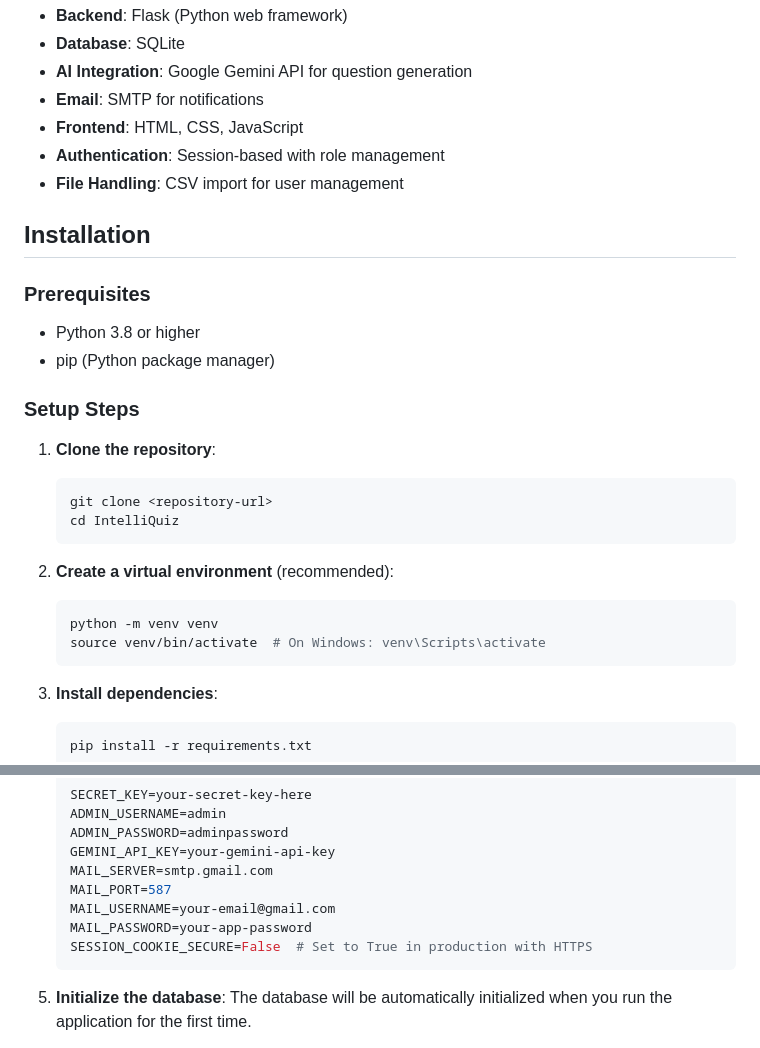
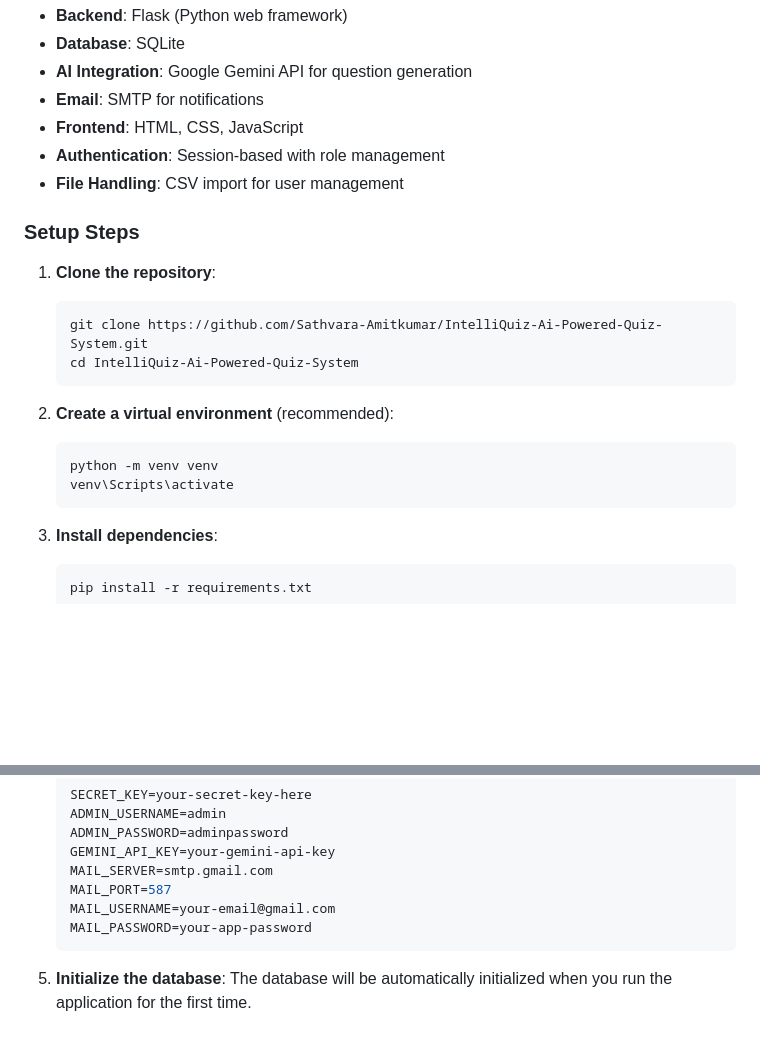
Before and after one commit to Sathvara-Amitkumar/IntelliQuiz-Ai-Powered-Quiz-System, a Markdown page: README.md, 2 parts joined by grey strips. Drawn GitHub-style; blank space fills up the shorter version.

````diff
--- a/README.md
+++ b/README.md
@@ -40,24 +40,18 @@ IntelliQuiz is a comprehensive web-based quiz management system built with Flask
 - **Authentication**: Session-based with role management
 - **File Handling**: CSV import for user management
 
-## Installation
-
-### Prerequisites
-- Python 3.8 or higher
-- pip (Python package manager)
-
 ### Setup Steps
 
 1. **Clone the repository**:
    ```bash
-   git clone <repository-url>
-   cd IntelliQuiz
+   git clone https://github.com/Sathvara-Amitkumar/IntelliQuiz-Ai-Powered-Quiz-System.git
+   cd IntelliQuiz-Ai-Powered-Quiz-System
    ```
 
 2. **Create a virtual environment** (recommended):
    ```bash
    python -m venv venv
-   source venv/bin/activate  # On Windows: venv\Scripts\activate
+   venv\Scripts\activate
    ```
 
 3. **Install dependencies**:
@@ -76,7 +70,6 @@ IntelliQuiz is a comprehensive web-based quiz management system built with Flask
    MAIL_PORT=587
    MAIL_USERNAME=your-email@gmail.com
    MAIL_PASSWORD=your-app-password
-   SESSION_COOKIE_SECURE=False  # Set to True in production with HTTPS
    ```
 
 5. **Initialize the database**:
````
Also changed, not shown: other parts of README.md (+0 -37 lines).
